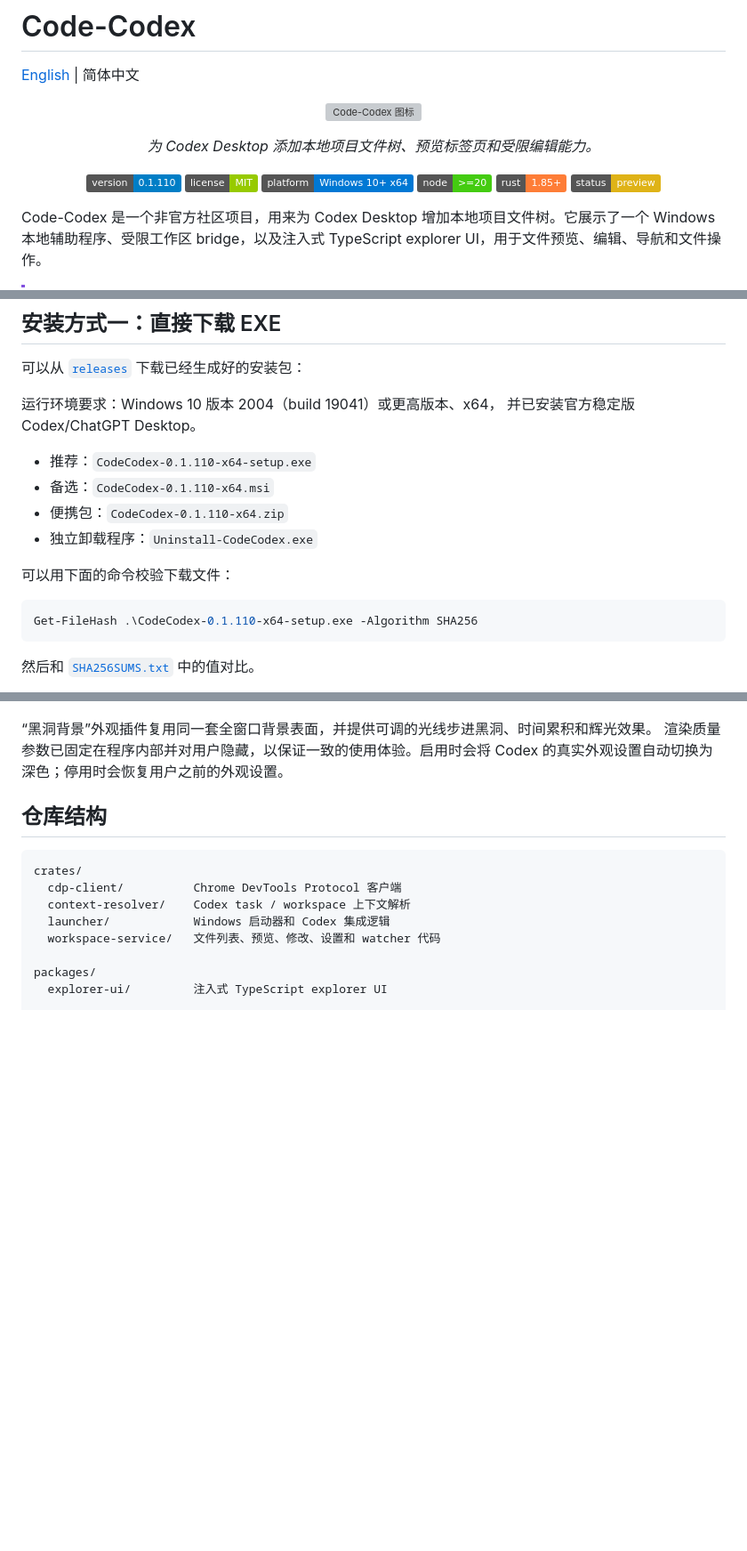
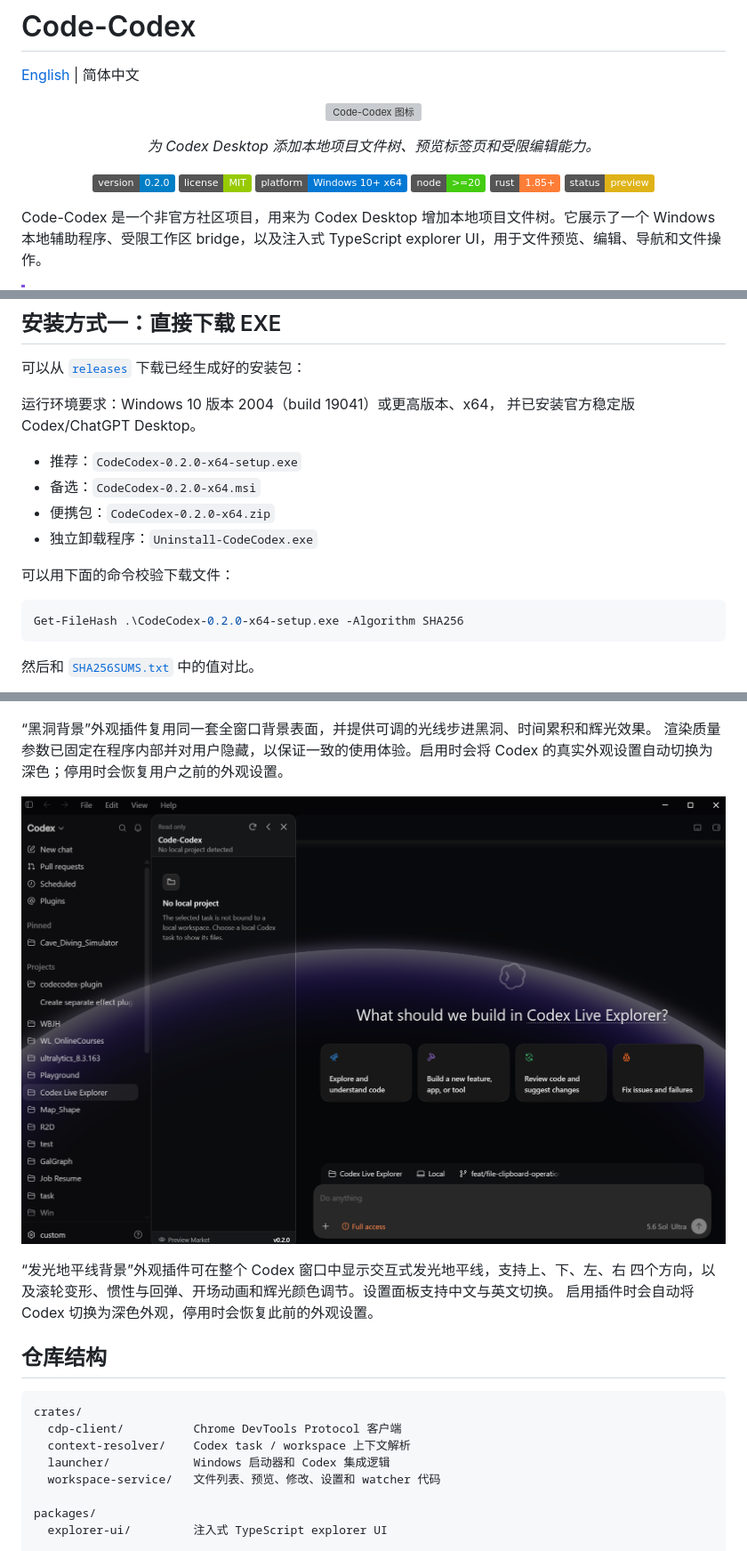
Before and after one commit to Rice-dog/code-codex, a Markdown page: README.zh-CN.md, 3 parts joined by grey strips. Shown at 89% size. GitHub-like rendering; pictures changed too: docs/screenshots/glow-horizon-background.png (added); badges without logos; blank space fills up the shorter version; grey boxes are pictures that could not be loaded.

````diff
--- a/README.zh-CN.md
+++ b/README.zh-CN.md
@@ -11,7 +11,7 @@
 </p>
 
 <p align="center">
-  <a href="https://github.com/Rice-dog/code-codex/releases/tag/v0.1.110"><img alt="版本" src="https://img.shields.io/badge/version-0.1.110-blue"></a>
+  <a href="https://github.com/Rice-dog/code-codex/releases/tag/v0.2.0"><img alt="版本" src="https://img.shields.io/badge/version-0.2.0-blue"></a>
   <a href="LICENSE"><img alt="许可证" src="https://img.shields.io/badge/license-MIT-green"></a>
   <img alt="支持 Windows 10 x64" src="https://img.shields.io/badge/platform-Windows%2010%2B%20x64-0078D4?logo=windows&logoColor=white">
   <img alt="Node" src="https://img.shields.io/badge/node-%3E%3D20-brightgreen">
@@ -35,15 +35,15 @@ Code-Codex 是一个非官方社区项目，用来为 Codex Desktop 增加本地
 运行环境要求：Windows 10 版本 2004（build 19041）或更高版本、x64，
 并已安装官方稳定版 Codex/ChatGPT Desktop。
 
-- 推荐：`CodeCodex-0.1.110-x64-setup.exe`
-- 备选：`CodeCodex-0.1.110-x64.msi`
-- 便携包：`CodeCodex-0.1.110-x64.zip`
+- 推荐：`CodeCodex-0.2.0-x64-setup.exe`
+- 备选：`CodeCodex-0.2.0-x64.msi`
+- 便携包：`CodeCodex-0.2.0-x64.zip`
 - 独立卸载程序：`Uninstall-CodeCodex.exe`
 
 可以用下面的命令校验下载文件：
 
 ```powershell
-Get-FileHash .\CodeCodex-0.1.110-x64-setup.exe -Algorithm SHA256
+Get-FileHash .\CodeCodex-0.2.0-x64-setup.exe -Algorithm SHA256
 ```
 
 然后和 [`SHA256SUMS.txt`](releases/SHA256SUMS.txt) 中的值对比。
@@ -146,6 +147,12 @@ Codex 配置中。
 “黑洞背景”外观插件复用同一套全窗口背景表面，并提供可调的光线步进黑洞、时间累积和辉光效果。
 渲染质量参数已固定在程序内部并对用户隐藏，以保证一致的使用体验。启用时会将 Codex 的真实外观设置自动切换为深色；停用时会恢复用户之前的外观设置。
 
+![Code-Codex 发光地平线背景外观插件](docs/screenshots/glow-horizon-background.png)
+
+“发光地平线背景”外观插件可在整个 Codex 窗口中显示交互式发光地平线，支持上、下、左、右
+四个方向，以及滚轮变形、惯性与回弹、开场动画和辉光颜色调节。设置面板支持中文与英文切换。
+启用插件时会自动将 Codex 切换为深色外观，停用时会恢复此前的外观设置。
+
 ## 仓库结构
 
 ```text
````
Also changed, not shown: other parts of README.zh-CN.md (+2 -1 lines), README.md (+16 -6 lines), releases/README.md (+13 -0 lines), 15 other files.
